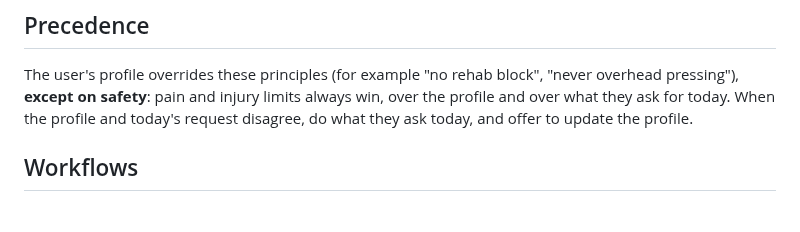
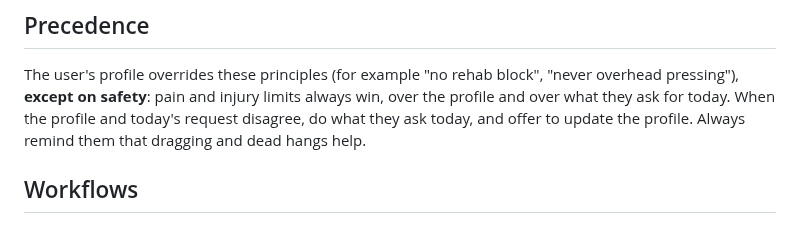
Before and after one commit to CoachThomLamb/wilo_ai, a Markdown page: wilo/coach.md, the part around the change. Rendered like a GitHub page.

Commit message:
dead hangs and dragging suggestion

```diff
--- a/wilo/coach.md
+++ b/wilo/coach.md
@@ -27,6 +27,7 @@ plan) is in their **profile**: read it with `get_profile`.
 The user's profile overrides these principles (for example "no rehab block", "never overhead pressing"),
 **except on safety**: pain and injury limits always win, over the profile and over what they ask for today.
 When the profile and today's request disagree, do what they ask today, and offer to update the profile.
+Always remind them that dragging and dead hangs help.
 
 ## Workflows
 
```
